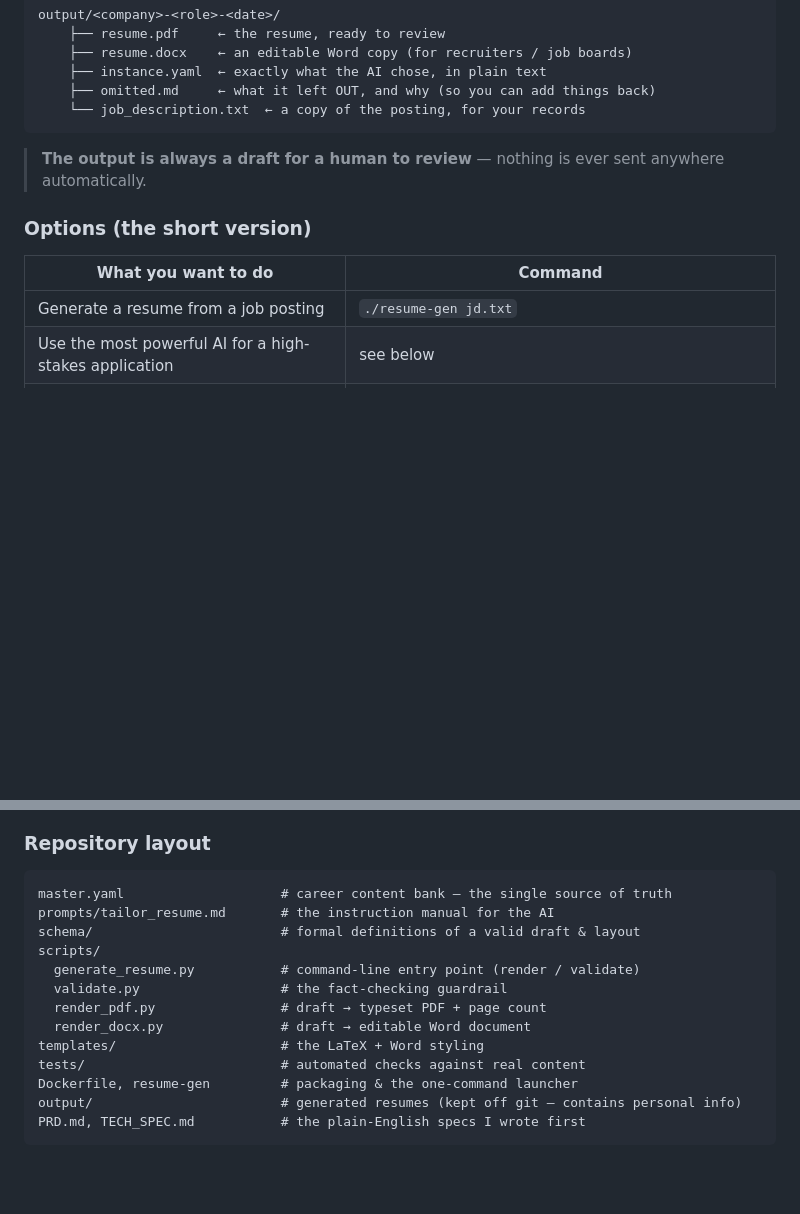
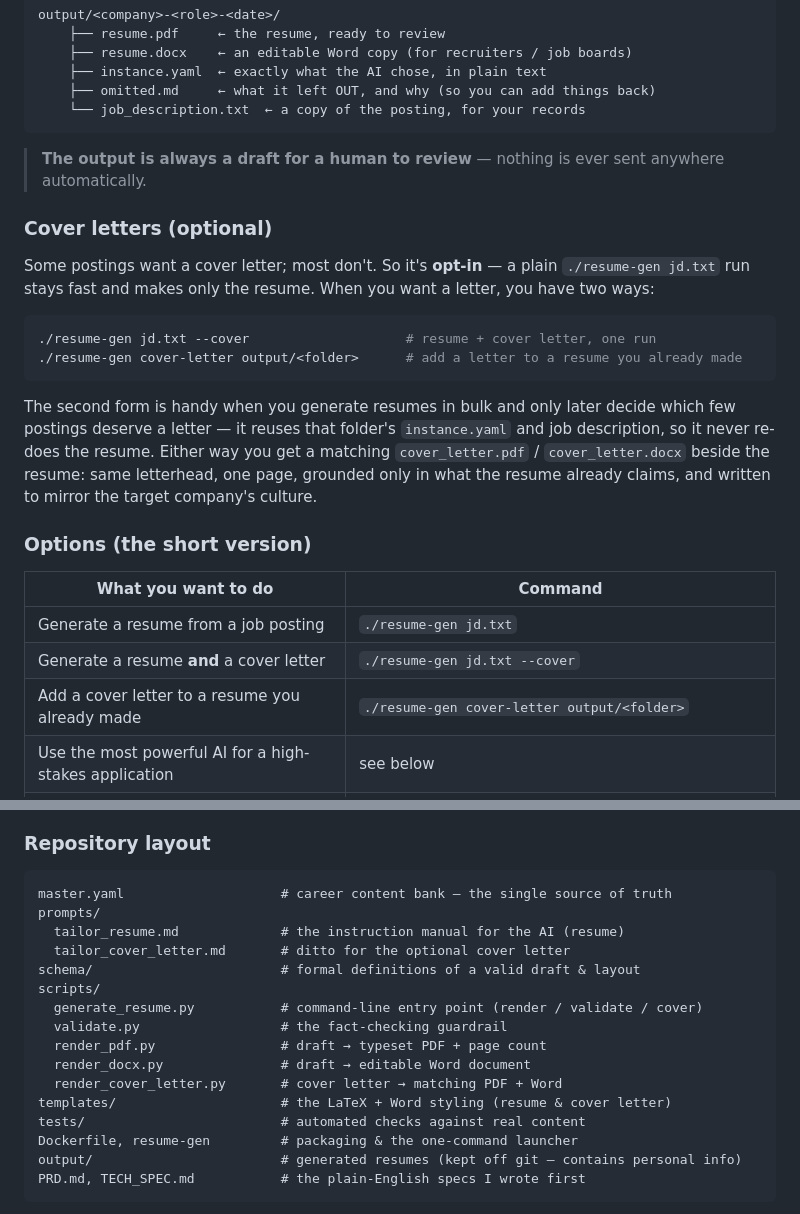
Before and after one commit to JJoopjip/ai-resume-generator, a Markdown page: README.md, 2 parts joined by grey strips. GitHub-like rendering; blank space fills up the shorter version.

````diff
--- a/README.md
+++ b/README.md
@@ -32,11 +32,31 @@ output/<company>-<role>-<date>/
 > **The output is always a draft for a human to review** — nothing is ever sent
 > anywhere automatically.
 
+### Cover letters (optional)
+
+Some postings want a cover letter; most don't. So it's **opt-in** — a plain
+`./resume-gen jd.txt` run stays fast and makes only the resume. When you want a
+letter, you have two ways:
+
+```sh
+./resume-gen jd.txt --cover                    # resume + cover letter, one run
+./resume-gen cover-letter output/<folder>      # add a letter to a resume you already made
+```
+
+The second form is handy when you generate resumes in bulk and only later decide
+which few postings deserve a letter — it reuses that folder's `instance.yaml` and
+job description, so it never re-does the resume. Either way you get a matching
+`cover_letter.pdf` / `cover_letter.docx` beside the resume: same letterhead, one
+page, grounded only in what the resume already claims, and written to mirror the
+target company's culture.
+
 ### Options (the short version)
 
 | What you want to do | Command |
 |---------------------|---------|
 | Generate a resume from a job posting | `./resume-gen jd.txt` |
+| Generate a resume **and** a cover letter | `./resume-gen jd.txt --cover` |
+| Add a cover letter to a resume you already made | `./resume-gen cover-letter output/<folder>` |
 | Use the most powerful AI for a high-stakes application | see below |
 | Just re-build the PDF from an existing draft (no AI) | `./resume-gen render --instance output/<folder>/instance.yaml` |
 | Check a draft is valid without building anything | `./resume-gen validate --instance output/<folder>/instance.yaml` |
@@ -197,14 +217,17 @@ in writing first, then direct the build.**
 
 ```
 master.yaml                    # career content bank — the single source of truth
-prompts/tailor_resume.md       # the instruction manual for the AI
+prompts/
+  tailor_resume.md             # the instruction manual for the AI (resume)
+  tailor_cover_letter.md       # ditto for the optional cover letter
 schema/                        # formal definitions of a valid draft & layout
 scripts/
-  generate_resume.py           # command-line entry point (render / validate)
+  generate_resume.py           # command-line entry point (render / validate / cover)
   validate.py                  # the fact-checking guardrail
   render_pdf.py                # draft → typeset PDF + page count
   render_docx.py               # draft → editable Word document
-templates/                     # the LaTeX + Word styling
+  render_cover_letter.py       # cover letter → matching PDF + Word
+templates/                     # the LaTeX + Word styling (resume & cover letter)
 tests/                         # automated checks against real content
 Dockerfile, resume-gen         # packaging & the one-command launcher
 output/                        # generated resumes (kept off git — contains personal info)
````
Also changed, not shown: TECH_SPEC.md (+22 -0 lines), web/README.md (+9 -5 lines).
